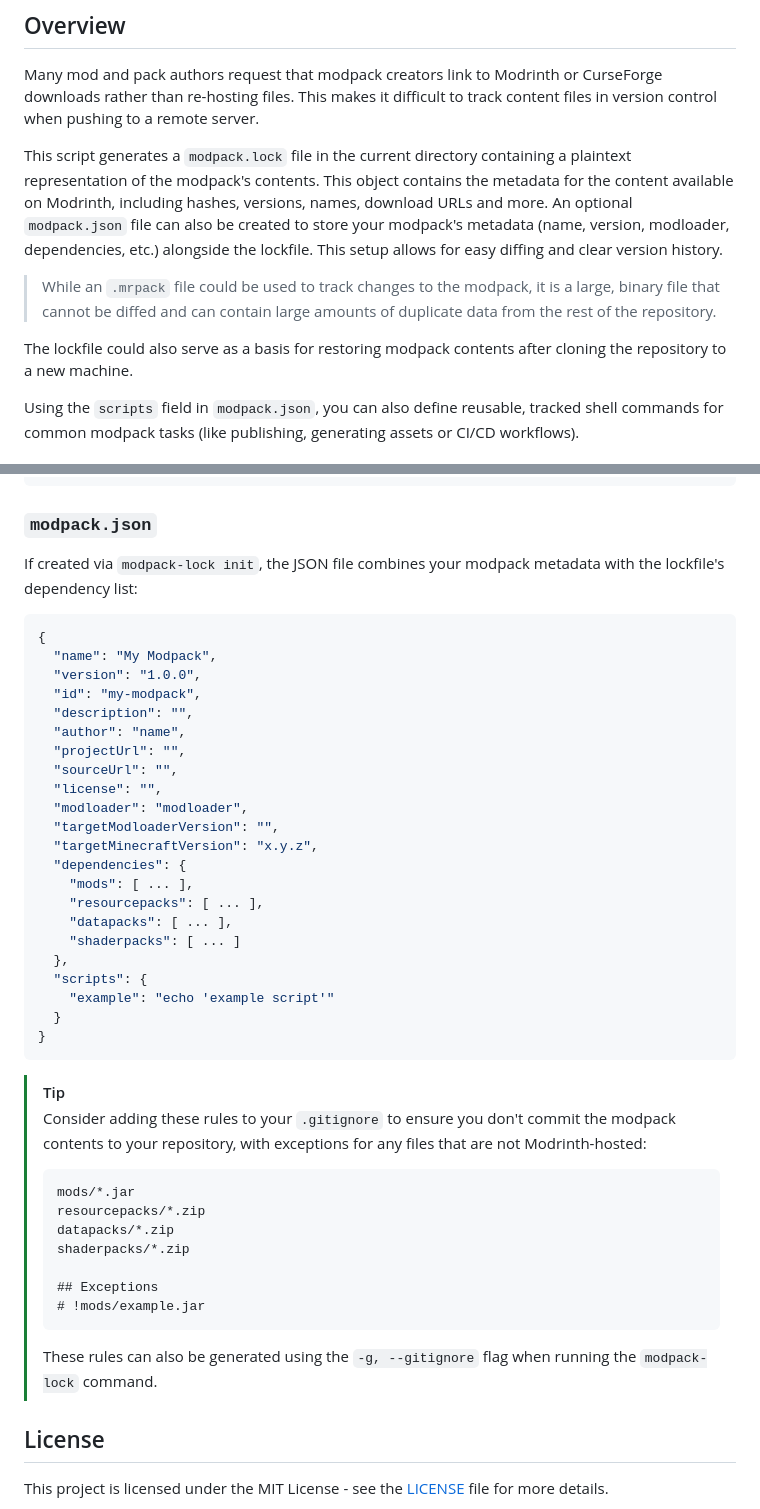
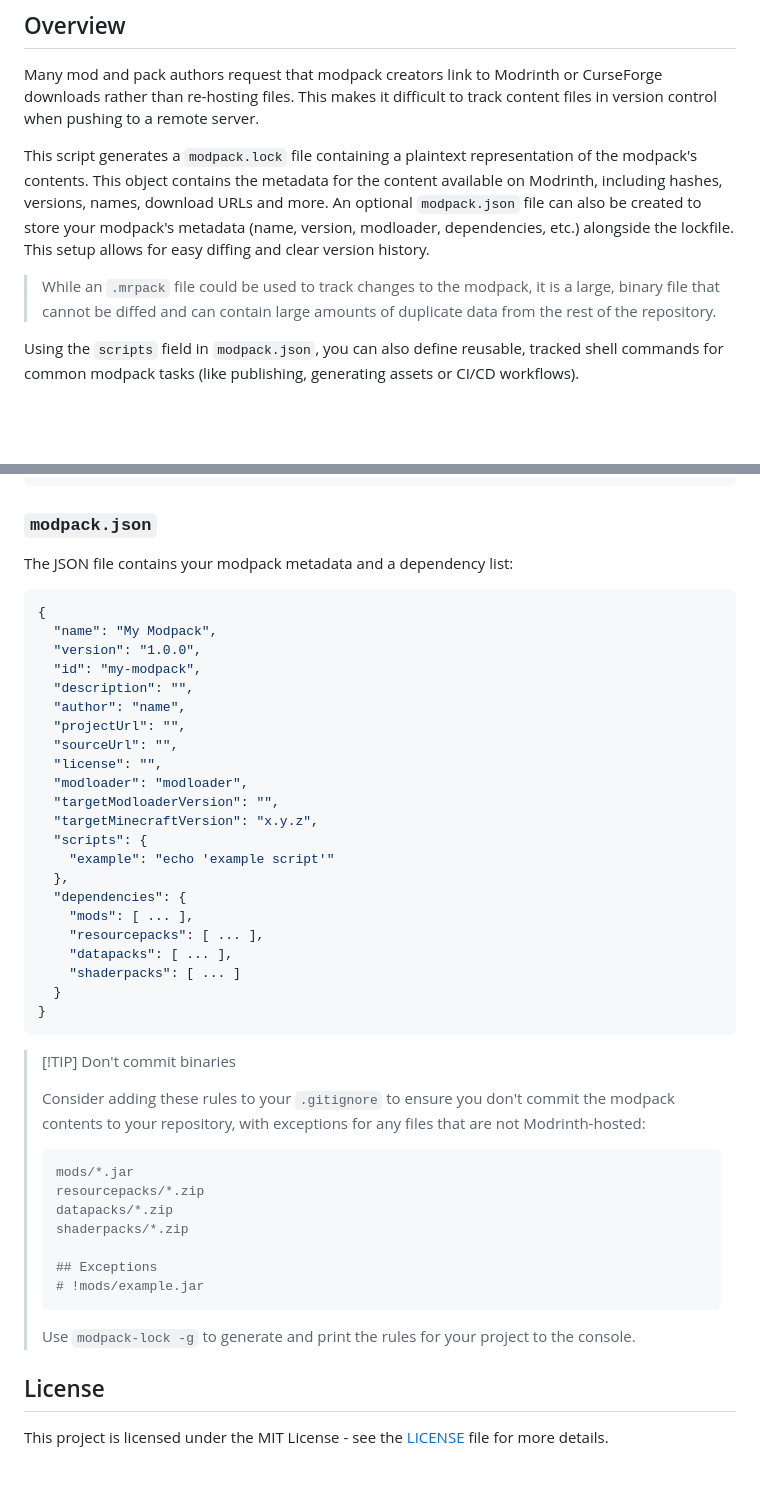
Before and after one commit to nickesc/modpack-lock, a Markdown page: README.md, 2 parts joined by grey strips. GitHub-like rendering; blank space fills up the shorter version.

````diff
--- a/README.md
+++ b/README.md
@@ -12,11 +12,9 @@ Creates a modpack lockfile for files hosted on Modrinth (mods, resource packs, s
 
 Many mod and pack authors request that modpack creators link to Modrinth or CurseForge downloads rather than re-hosting files. This makes it difficult to track content files in version control when pushing to a remote server.
 
-This script generates a `modpack.lock` file in the current directory containing a plaintext representation of the modpack's contents. This object contains the metadata for the content available on Modrinth, including hashes, versions, names, download URLs and more. An optional `modpack.json` file can also be created to store your modpack's metadata (name, version, modloader, dependencies, etc.) alongside the lockfile. This setup allows for easy diffing and clear version history.
+This script generates a `modpack.lock` file containing a plaintext representation of the modpack's contents. This object contains the metadata for the content available on Modrinth, including hashes, versions, names, download URLs and more. An optional `modpack.json` file can also be created to store your modpack's metadata (name, version, modloader, dependencies, etc.) alongside the lockfile. This setup allows for easy diffing and clear version history.
 
 > While an `.mrpack` file could be used to track changes to the modpack, it is a large, binary file that cannot be diffed and can contain large amounts of duplicate data from the rest of the repository.
-
-The lockfile could also serve as a basis for restoring modpack contents after cloning the repository to a new machine.
 
 Using the `scripts` field in `modpack.json`, you can also define reusable, tracked shell commands for common modpack tasks (like publishing, generating assets or CI/CD workflows).
 
@@ -201,7 +204,7 @@ The lockfile contains metadata about Modrinth-hosted files found in your modpack
 
 ### `modpack.json`
 
-If created via `modpack-lock init`, the JSON file combines your modpack metadata with the lockfile's dependency list:
+The JSON file contains your modpack metadata and a dependency list:
 
 ```json
 {
@@ -216,19 +219,19 @@ If created via `modpack-lock init`, the JSON file combines your modpack metadata
   "modloader": "modloader",
   "targetModloaderVersion": "",
   "targetMinecraftVersion": "x.y.z",
+  "scripts": {
+    "example": "echo 'example script'"
+  },
   "dependencies": {
     "mods": [ ... ],
     "resourcepacks": [ ... ],
     "datapacks": [ ... ],
     "shaderpacks": [ ... ]
-  },
-  "scripts": {
-    "example": "echo 'example script'"
   }
 }
 ```
 
-> [!TIP]
+> [!TIP] Don't commit binaries
 >
 > Consider adding these rules to your `.gitignore` to ensure you don't commit the modpack contents to your repository, with exceptions for any files that are not Modrinth-hosted:
 >
@@ -242,7 +245,7 @@ If created via `modpack-lock init`, the JSON file combines your modpack metadata
 > # !mods/example.jar
 > ```
 >
-> These rules can also be generated using the `-g, --gitignore` flag when running the `modpack-lock` command.
+> Use `modpack-lock -g` to generate and print the rules for your project to the console.
 
 ## License
 
````
Also changed, not shown: other parts of README.md (+24 -19 lines).
